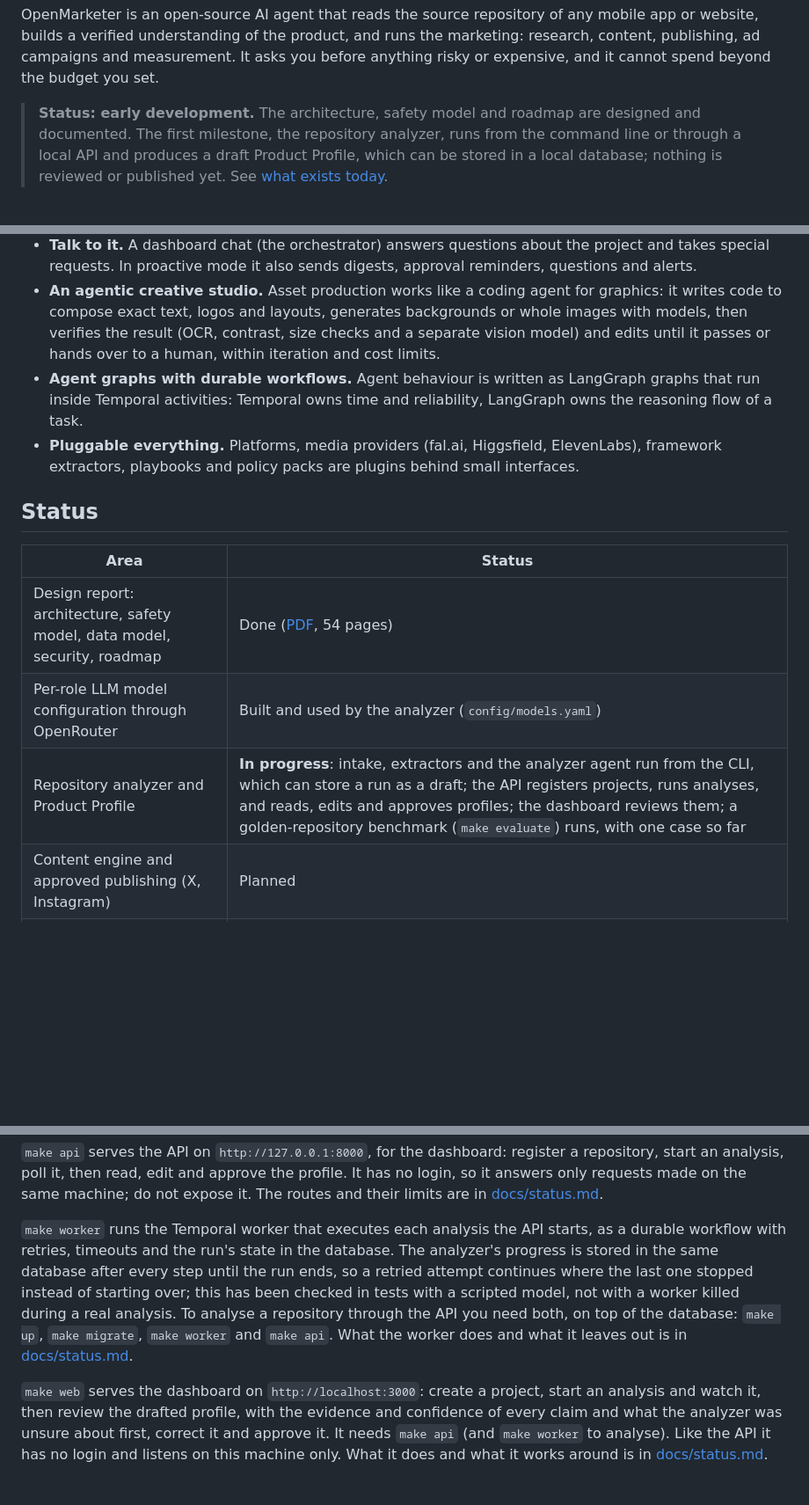
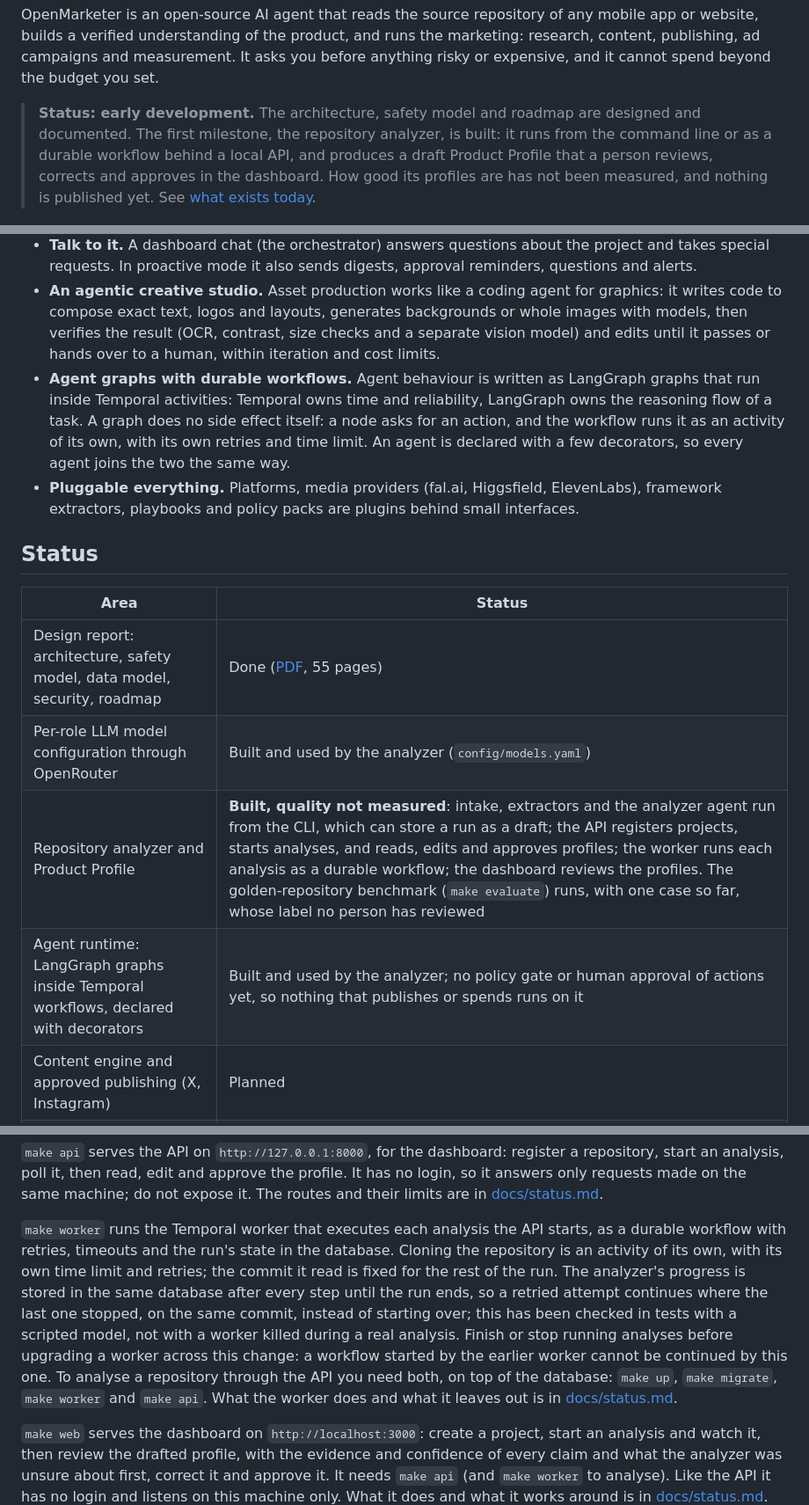
Before and after one commit to alpermelkeli/OpenMarketer, a Markdown page: README.md, 3 parts joined by grey strips. Shown at 88% size. GitHub-like rendering; blank space fills up the shorter version.

Commit message:
Say in the README that the analyzer is built, and how it runs
The README called the analyzer in progress and said nothing was reviewed
yet; a person reviews and approves a profile in the dashboard. It now says
the analyzer is built and its quality unmeasured, names the agent runtime
it runs on and what that runtime still lacks, and describes the worker as
it is: the clone as an activity of its own and the commit fixed for a
run. The report has 55 pages.

Signed-off-by: alpermelkeli <108495629+alpermelkeli@users.noreply.github.com>

```diff
--- a/README.md
+++ b/README.md
@@ -16,7 +16,7 @@
 
 OpenMarketer is an open-source AI agent that reads the source repository of any mobile app or website, builds a verified understanding of the product, and runs the marketing: research, content, publishing, ad campaigns and measurement. It asks you before anything risky or expensive, and it cannot spend beyond the budget you set.
 
-> **Status: early development.** The architecture, safety model and roadmap are designed and documented. The first milestone, the repository analyzer, runs from the command line or through a local API and produces a draft Product Profile, which can be stored in a local database; nothing is reviewed or published yet. See [what exists today](#status).
+> **Status: early development.** The architecture, safety model and roadmap are designed and documented. The first milestone, the repository analyzer, is built: it runs from the command line or as a durable workflow behind a local API, and produces a draft Product Profile that a person reviews, corrects and approves in the dashboard. How good its profiles are has not been measured, and nothing is published yet. See [what exists today](#status).
 
 <p align="center">
   <img src="docs/design-report/figures/fig_loop.png" alt="The OpenMarketer agent loop" width="640">
@@ -33,16 +33,17 @@ Most tools automate one slice: scheduling, ad rules or copy generation. Strategy
 - **A model per role, through OpenRouter.** Every LLM call site (writer, planner, reader, orchestrator, and so on) has its own configurable model, with fallbacks and capability checks.
 - **Talk to it.** A dashboard chat (the orchestrator) answers questions about the project and takes special requests. In proactive mode it also sends digests, approval reminders, questions and alerts.
 - **An agentic creative studio.** Asset production works like a coding agent for graphics: it writes code to compose exact text, logos and layouts, generates backgrounds or whole images with models, then verifies the result (OCR, contrast, size checks and a separate vision model) and edits until it passes or hands over to a human, within iteration and cost limits.
-- **Agent graphs with durable workflows.** Agent behaviour is written as LangGraph graphs that run inside Temporal activities: Temporal owns time and reliability, LangGraph owns the reasoning flow of a task.
+- **Agent graphs with durable workflows.** Agent behaviour is written as LangGraph graphs that run inside Temporal activities: Temporal owns time and reliability, LangGraph owns the reasoning flow of a task. A graph does no side effect itself: a node asks for an action, and the workflow runs it as an activity of its own, with its own retries and time limit. An agent is declared with a few decorators, so every agent joins the two the same way.
 - **Pluggable everything.** Platforms, media providers (fal.ai, Higgsfield, ElevenLabs), framework extractors, playbooks and policy packs are plugins behind small interfaces.
 
 ## Status
 
 | Area | Status |
 |---|---|
-| Design report: architecture, safety model, data model, security, roadmap | Done ([PDF](docs/design-report/report.pdf), 54 pages) |
+| Design report: architecture, safety model, data model, security, roadmap | Done ([PDF](docs/design-report/report.pdf), 55 pages) |
 | Per-role LLM model configuration through OpenRouter | Built and used by the analyzer (`config/models.yaml`) |
-| Repository analyzer and Product Profile | **In progress**: intake, extractors and the analyzer agent run from the CLI, which can store a run as a draft; the API registers projects, runs analyses, and reads, edits and approves profiles; the dashboard reviews them; a golden-repository benchmark (`make evaluate`) runs, with one case so far |
+| Repository analyzer and Product Profile | **Built, quality not measured**: intake, extractors and the analyzer agent run from the CLI, which can store a run as a draft; the API registers projects, starts analyses, and reads, edits and approves profiles; the worker runs each analysis as a durable workflow; the dashboard reviews the profiles. The golden-repository benchmark (`make evaluate`) runs, with one case so far, whose label no person has reviewed |
+| Agent runtime: LangGraph graphs inside Temporal workflows, declared with decorators | Built and used by the analyzer; no policy gate or human approval of actions yet, so nothing that publishes or spends runs on it |
 | Content engine and approved publishing (X, Instagram) | Planned |
 | Creative studio (compose with code, generate, verify, edit) | Designed |
 | Orchestrator console and proactive mode | Designed |
@@ -87,7 +88,7 @@ Each stored run adds a snapshot of the commit, the extractor facts and a new dra
 
 `make api` serves the API on `http://127.0.0.1:8000`, for the dashboard: register a repository, start an analysis, poll it, then read, edit and approve the profile. It has no login, so it answers only requests made on the same machine; do not expose it. The routes and their limits are in [docs/status.md](docs/status.md#the-api).
 
-`make worker` runs the Temporal worker that executes each analysis the API starts, as a durable workflow with retries, timeouts and the run's state in the database. The analyzer's progress is stored in the same database after every step until the run ends, so a retried attempt continues where the last one stopped instead of starting over; this has been checked in tests with a scripted model, not with a worker killed during a real analysis. To analyse a repository through the API you need both, on top of the database: `make up`, `make migrate`, `make worker` and `make api`. What the worker does and what it leaves out is in [docs/status.md](docs/status.md#the-worker).
+`make worker` runs the Temporal worker that executes each analysis the API starts, as a durable workflow with retries, timeouts and the run's state in the database. Cloning the repository is an activity of its own, with its own time limit and retries; the commit it read is fixed for the rest of the run. The analyzer's progress is stored in the same database after every step until the run ends, so a retried attempt continues where the last one stopped, on the same commit, instead of starting over; this has been checked in tests with a scripted model, not with a worker killed during a real analysis. Finish or stop running analyses before upgrading a worker across this change: a workflow started by the earlier worker cannot be continued by this one. To analyse a repository through the API you need both, on top of the database: `make up`, `make migrate`, `make worker` and `make api`. What the worker does and what it leaves out is in [docs/status.md](docs/status.md#the-worker).
 
 `make web` serves the dashboard on `http://localhost:3000`: create a project, start an analysis and watch it, then review the drafted profile, with the evidence and confidence of every claim and what the analyzer was unsure about first, correct it and approve it. It needs `make api` (and `make worker` to analyse). Like the API it has no login and listens on this machine only. What it does and what it works around is in [docs/status.md](docs/status.md#the-dashboard).
 
```
